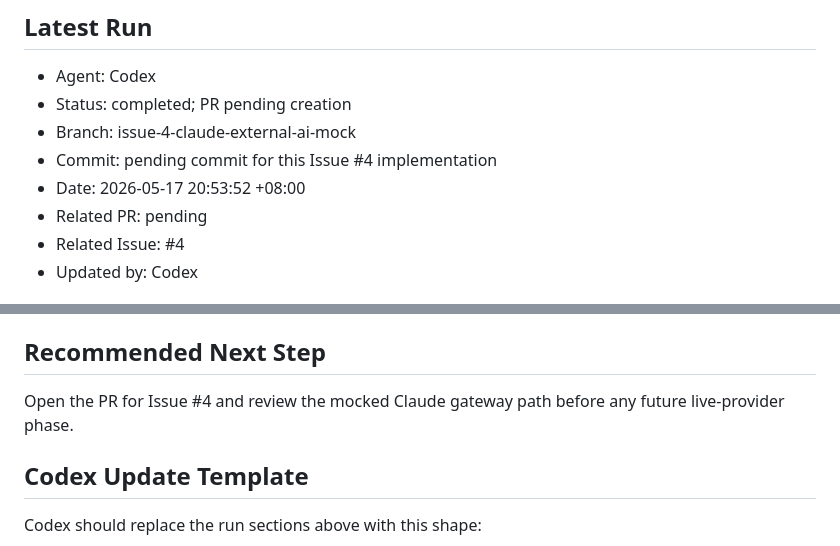
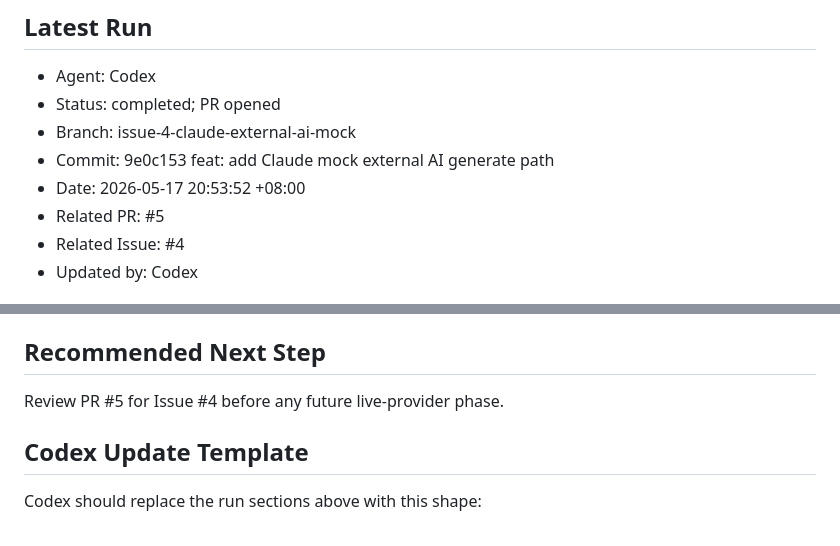
Before and after one commit to netfox-web/devpilot, a Markdown page: docs/ai_coding_agent_handoff_status.md, 2 parts joined by grey strips. Rendered like a GitHub page.

Commit message:
docs: update handoff for Claude mock PR

```diff
--- a/docs/ai_coding_agent_handoff_status.md
+++ b/docs/ai_coding_agent_handoff_status.md
@@ -25,11 +25,11 @@ Codex completes local work
 ## Latest Run
 
 - Agent: Codex
-- Status: completed; PR pending creation
+- Status: completed; PR opened
 - Branch: issue-4-claude-external-ai-mock
-- Commit: pending commit for this Issue #4 implementation
+- Commit: 9e0c153 feat: add Claude mock external AI generate path
 - Date: 2026-05-17 20:53:52 +08:00
-- Related PR: pending
+- Related PR: #5
 - Related Issue: #4
 - Updated by: Codex
 
@@ -99,7 +99,7 @@ No Gemini or Claude live call was made. No secrets were read, printed, copied, o
 
 ## Recommended Next Step
 
-Open the PR for Issue #4 and review the mocked Claude gateway path before any future live-provider phase.
+Review PR #5 for Issue #4 before any future live-provider phase.
 
 ## Codex Update Template
 
```
